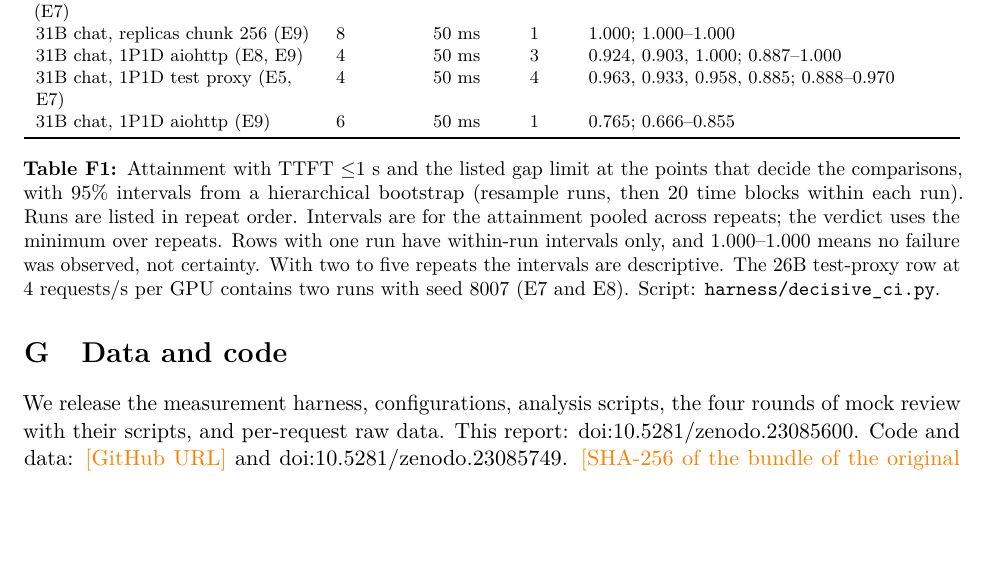
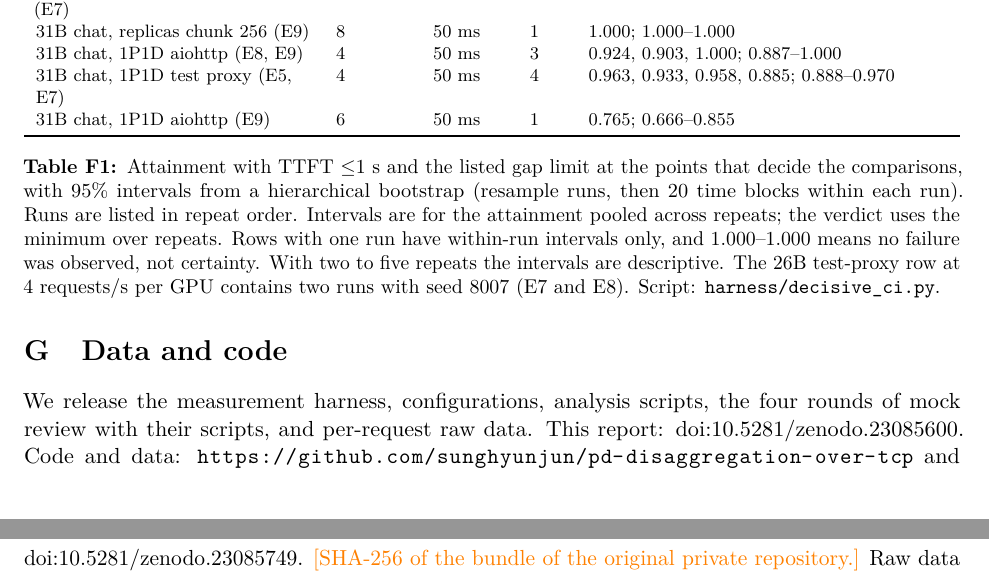
Before and after one commit to sunghyunjun/pd-disaggregation-over-tcp, a LaTeX paper (paper/en/main.tex): part of page 34 of 35 before the commit and two parts of pages 34 and 35 of 35 after it, the two joined at a grey line, cut so that both start at the same text, the shorter picture padded with empty space. Compiled offline with pdfLaTeX.

Commit message:
Repository URL in Appendix G
Co-Authored-By: Claude Fable 5.1 <noreply@anthropic.com>

```diff
--- a/paper/en/main.tex
+++ b/paper/en/main.tex
@@ -536,7 +536,7 @@ Point (sessions) & per GPU & gap limit & runs & attainment (each run), 95\% inte
 \end{table}
 
 \section{Data and code}\label{app:data}
-We release the measurement harness, configurations, analysis scripts, the four rounds of mock review with their scripts, and per-request raw data. This report: \href{https://doi.org/10.5281/zenodo.23085600}{doi:10.5281/zenodo.23085600}. Code and data: \todo{GitHub URL} and \href{https://doi.org/10.5281/zenodo.23085749}{doi:10.5281/zenodo.23085749}. \todo{SHA-256 of the bundle of the original private repository.} Raw data are stored per session (\texttt{results/\textless session\textgreater/}).
+We release the measurement harness, configurations, analysis scripts, the four rounds of mock review with their scripts, and per-request raw data. This report: \href{https://doi.org/10.5281/zenodo.23085600}{doi:10.5281/zenodo.23085600}. Code and data: \url{https://github.com/sunghyunjun/pd-disaggregation-over-tcp} and \href{https://doi.org/10.5281/zenodo.23085749}{doi:10.5281/zenodo.23085749}. \todo{SHA-256 of the bundle of the original private repository.} Raw data are stored per session (\texttt{results/\textless session\textgreater/}).
 
 \begin{table}[H]
 \centering\footnotesize
```
Also changed, not shown: paper/ko/draft.md (+1 -1 lines), paper/en/main.pdf.
